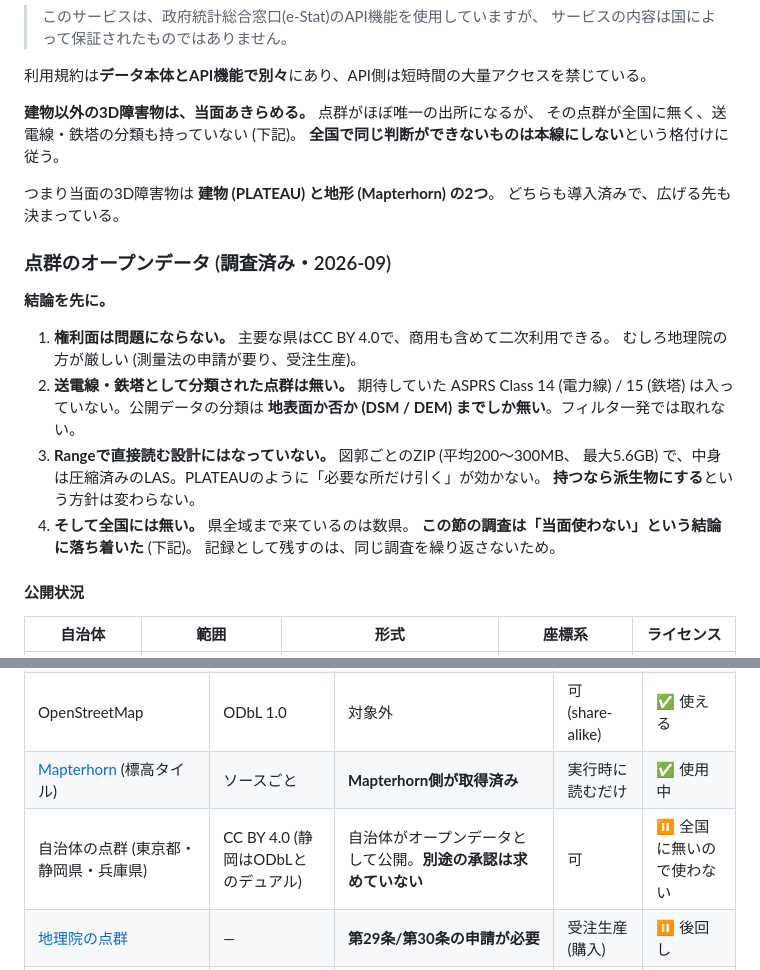
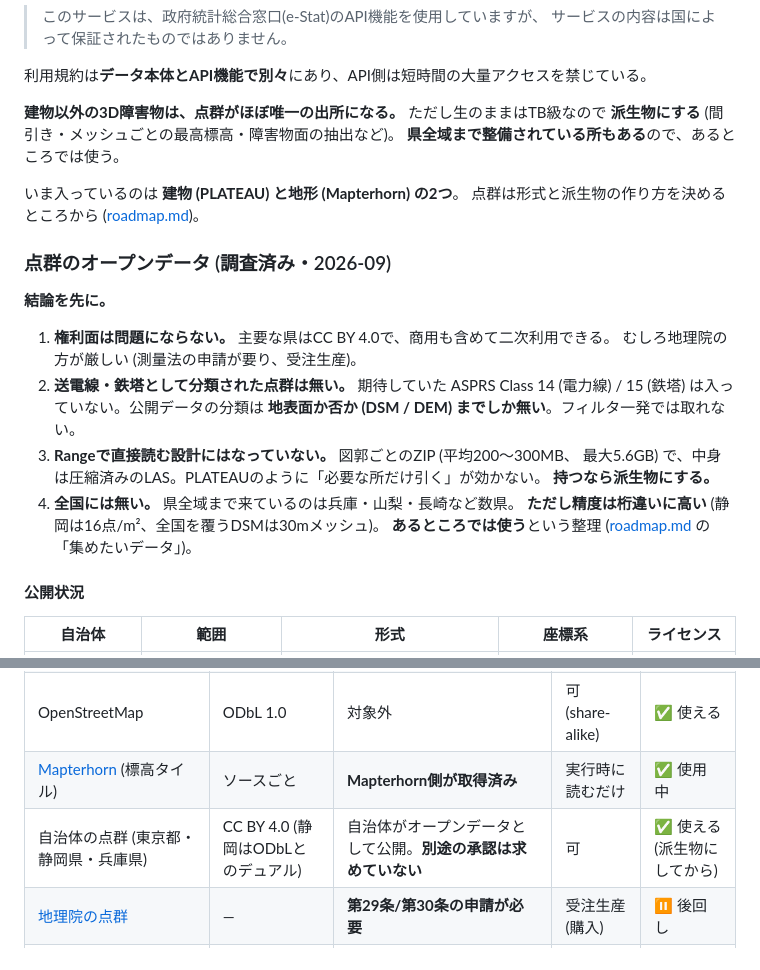
Before and after one commit to Strorkis/duck-geocoder, a Markdown page: docs/data-sources.md, 2 parts joined by grey strips. GitHub-like rendering.

```diff
--- a/docs/data-sources.md
+++ b/docs/data-sources.md
@@ -228,12 +303,12 @@ SORAの iGRC は人口密度で決まるが、**それだけをリスク値に
 
 利用規約は**データ本体とAPI機能で別々**にあり、API側は短時間の大量アクセスを禁じている。
 
-**建物以外の3D障害物は、当面あきらめる。** 点群がほぼ唯一の出所になるが、
-その点群が全国に無く、送電線・鉄塔の分類も持っていない (下記)。
-**全国で同じ判断ができないものは本線にしない**という格付けに従う。
+**建物以外の3D障害物は、点群がほぼ唯一の出所になる。** ただし生のままはTB級なので
+**派生物にする** (間引き・メッシュごとの最高標高・障害物面の抽出など)。
+**県全域まで整備されている所もある**ので、あるところでは使う。
 
-つまり当面の3D障害物は **建物 (PLATEAU) と地形 (Mapterhorn) の2つ**。
-どちらも導入済みで、広げる先も決まっている。
+いま入っているのは **建物 (PLATEAU) と地形 (Mapterhorn) の2つ**。
+点群は形式と派生物の作り方を決めるところから ([roadmap.md](roadmap.md))。
 
 ### 点群のオープンデータ (調査済み・2026-09)
 
@@ -246,10 +321,10 @@ SORAの iGRC は人口密度で決まるが、**それだけをリスク値に
    **地表面か否か (DSM / DEM) までしか無い**。フィルタ一発では取れない。
 3. **Rangeで直接読む設計にはなっていない。** 図郭ごとのZIP (平均200〜300MB、
    最大5.6GB) で、中身は圧縮済みのLAS。PLATEAUのように「必要な所だけ引く」が効かない。
-   **持つなら派生物にする**という方針は変わらない。
-4. **そして全国には無い。** 県全域まで来ているのは数県。
-   **この節の調査は「当面使わない」という結論に落ち着いた** (下記)。
-   記録として残すのは、同じ調査を繰り返さないため。
+   **持つなら派生物にする。**
+4. **全国には無い。** 県全域まで来ているのは兵庫・山梨・長崎など数県。
+   **ただし精度は桁違いに高い** (静岡は16点/m²、全国を覆うDSMは30mメッシュ)。
+   **あるところでは使う**という整理 ([roadmap.md](roadmap.md) の「集めたいデータ」)。
 
 #### 公開状況
 
@@ -321,7 +393,7 @@ Range前提の形式だが、**国内の公開データにCOPCは見当たらな
 | Overture Maps | ODbL 1.0 | 対象外 | 可 (share-alike) | ✅ 使用中 |
 | OpenStreetMap | ODbL 1.0 | 対象外 | 可 (share-alike) | ✅ 使える |
 | [Mapterhorn](https://mapterhorn.com/attribution) (標高タイル) | ソースごと | **Mapterhorn側が取得済み** | 実行時に読むだけ | ✅ 使用中 |
-| 自治体の点群 (東京都・静岡県・兵庫県) | CC BY 4.0 (静岡はODbLとのデュアル) | 自治体がオープンデータとして公開。**別途の承認は求めていない** | 可 | ⏸ 全国に無いので使わない |
+| 自治体の点群 (東京都・静岡県・兵庫県) | CC BY 4.0 (静岡はODbLとのデュアル) | 自治体がオープンデータとして公開。**別途の承認は求めていない** | 可 | ✅ 使える (派生物にしてから) |
 | [地理院の点群](https://www.gsi.go.jp/gazochosa/tengun.html) | — | **第29条/第30条の申請が必要** | 受注生産 (購入) | ⏸ 後回し |
 | [国土数値情報 N03 (行政区域)](https://nlftp.mlit.go.jp/ksj/gml/datalist/KsjTmplt-N03-2026.html) | CC BY 4.0 | **必要**。「本製品を複製する場合には、国土地理院の長の承認を得なければなりません」 | 承認後 | ⏸ 変換済み・未配信 |
 | [国土数値情報 A16-2020 (DID)](https://nlftp.mlit.go.jp/ksj/gml/datalist/KsjTmplt-A16-2020.html) | 1995年以降は商用可 | **記載なし**。ただし原典に**国土数値情報 (行政区域)** を含む | 可 | ⏸ 原典の系譜で保留 |
```
Also changed, not shown: other parts of docs/data-sources.md (+111 -39 lines).
